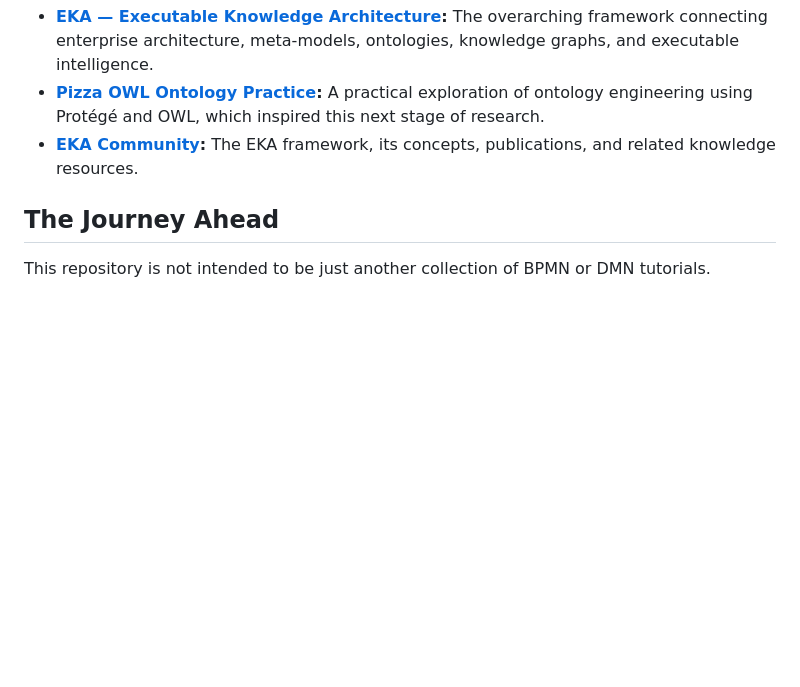
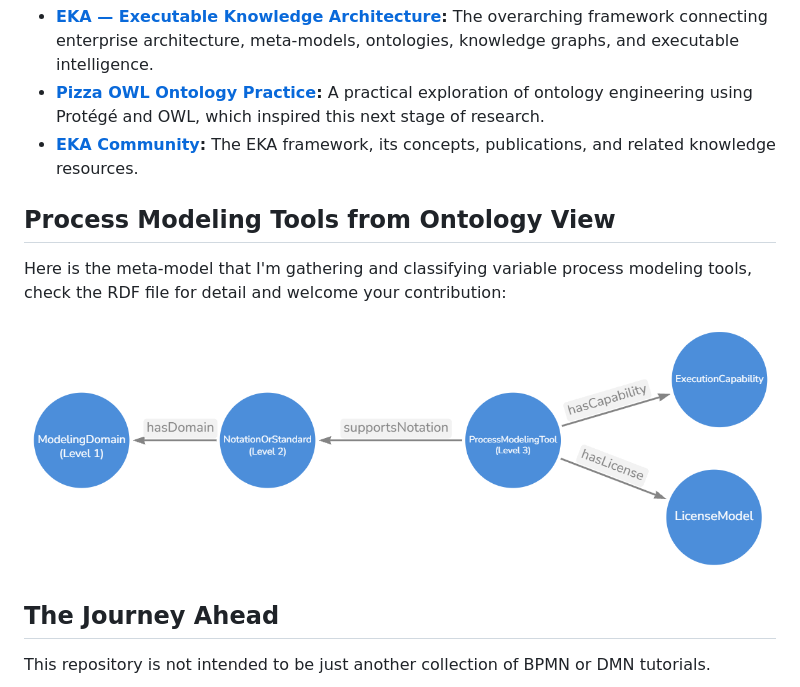
Before and after one commit to EA-PlayGround/process_modeling, a Markdown page: README.md, the part around one of its changes. Drawn GitHub-style; pictures changed too: Process_Modeling_Tools/process_modeling_tools_metamodel.png; blank space fills up the shorter version.

```diff
--- a/README.md
+++ b/README.md
@@ -140,6 +140,12 @@ Process_Modeling/
 - **[Pizza OWL Ontology Practice](https://github.com/yasenstar/protege_pizza):** A practical exploration of ontology engineering using Protégé and OWL, which inspired this next stage of research.
 - **[EKA Community](https://github.com/EKA-Community/eka):** The EKA framework, its concepts, publications, and related knowledge resources.
 
+## Process Modeling Tools from Ontology View
+
+Here is the meta-model that I'm gathering and classifying variable process modeling tools, check the RDF file for detail and welcome your contribution:
+
+![PMT_metamodel](./Process_Modeling_Tools/process_modeling_tools_metamodel.png)
+
 ## The Journey Ahead
 
 This repository is not intended to be just another collection of BPMN or DMN tutorials.
```
Also changed, not shown: other parts of README.md (+1 -1 lines).
